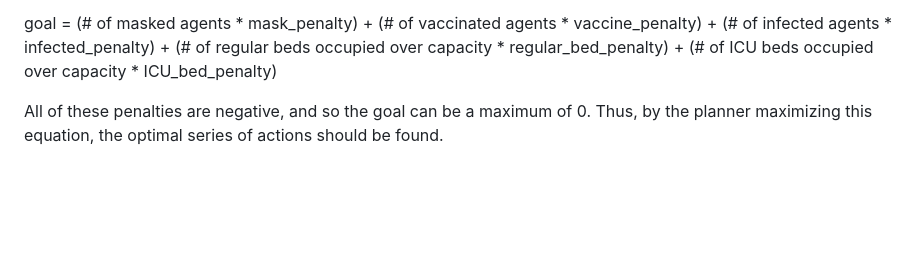
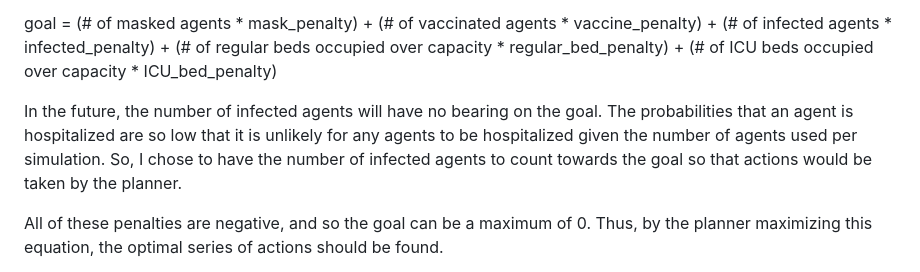
Before and after one commit to brucechidley/RDDL-covid-sim, a Markdown page: README.md, the part around the change. Drawn GitHub-style; blank space fills up the shorter version.

```diff
--- a/README.md
+++ b/README.md
@@ -28,6 +28,8 @@ goal = (# of masked agents * mask_penalty)
           + (# of regular beds occupied over capacity * regular_bed_penalty)
           + (# of ICU beds occupied over capacity * ICU_bed_penalty)
 
+In the future, the number of infected agents will have no bearing on the goal. The probabilities that an agent is hospitalized are so low that it is unlikely for any agents to be hospitalized given the number of agents used per simulation. So, I chose to have the number of infected agents to count towards the goal so that actions would be taken by the planner.
+
 All of these penalties are negative, and so the goal can be a maximum of 0. Thus, by the planner maximizing this equation, the optimal series of actions should be found.
 
 I have included four instance files that are similar, but slightly different with regards to the transmission chances and action penalties. When running the simulation, the important parts of the visualization to look at are "susceptible_count", "exposed_count", "infectious_count", "recovered_count", "vaccine_implemented", and "mask_implemented". There are too many agents for many of the other charts to be readable.
```
